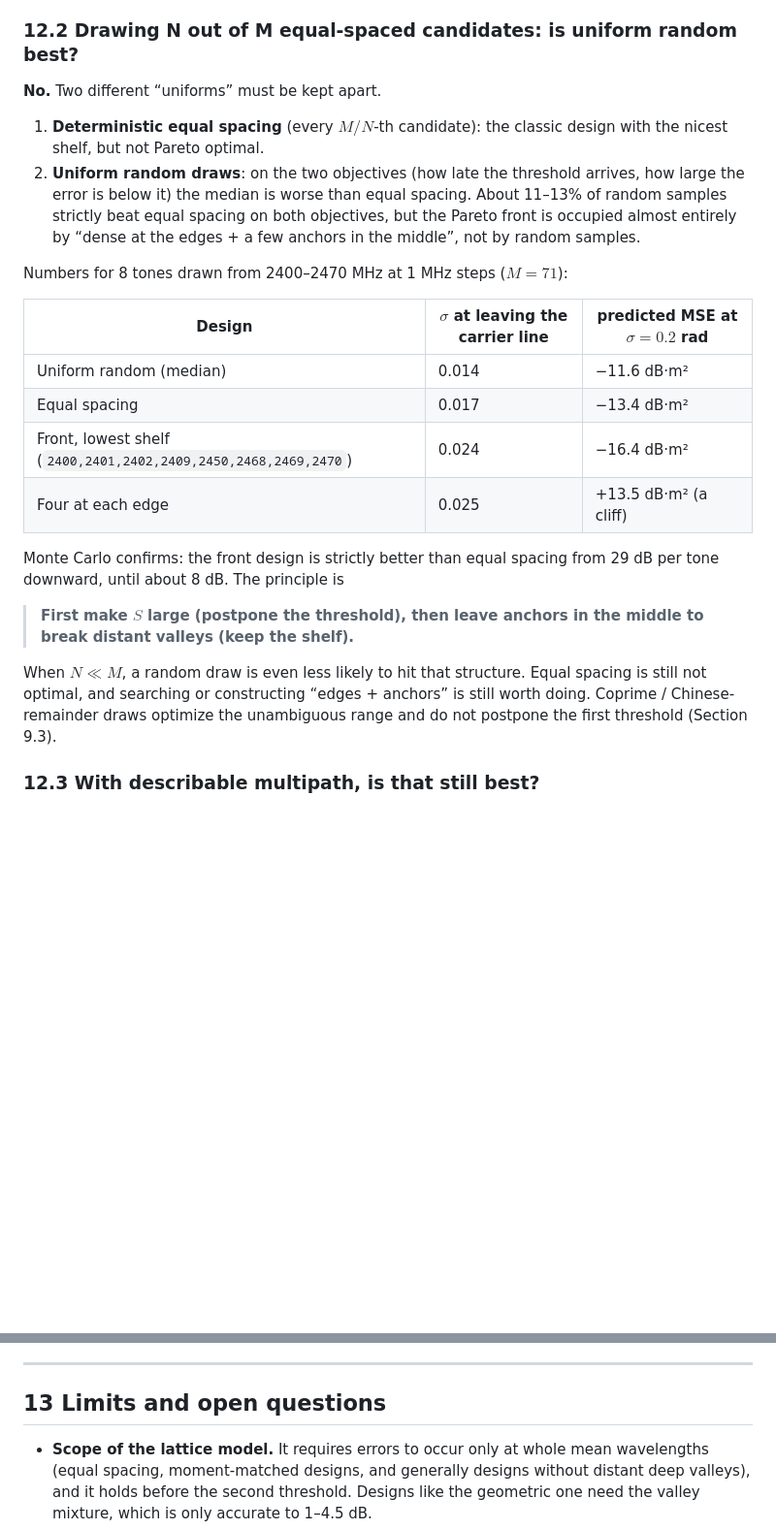
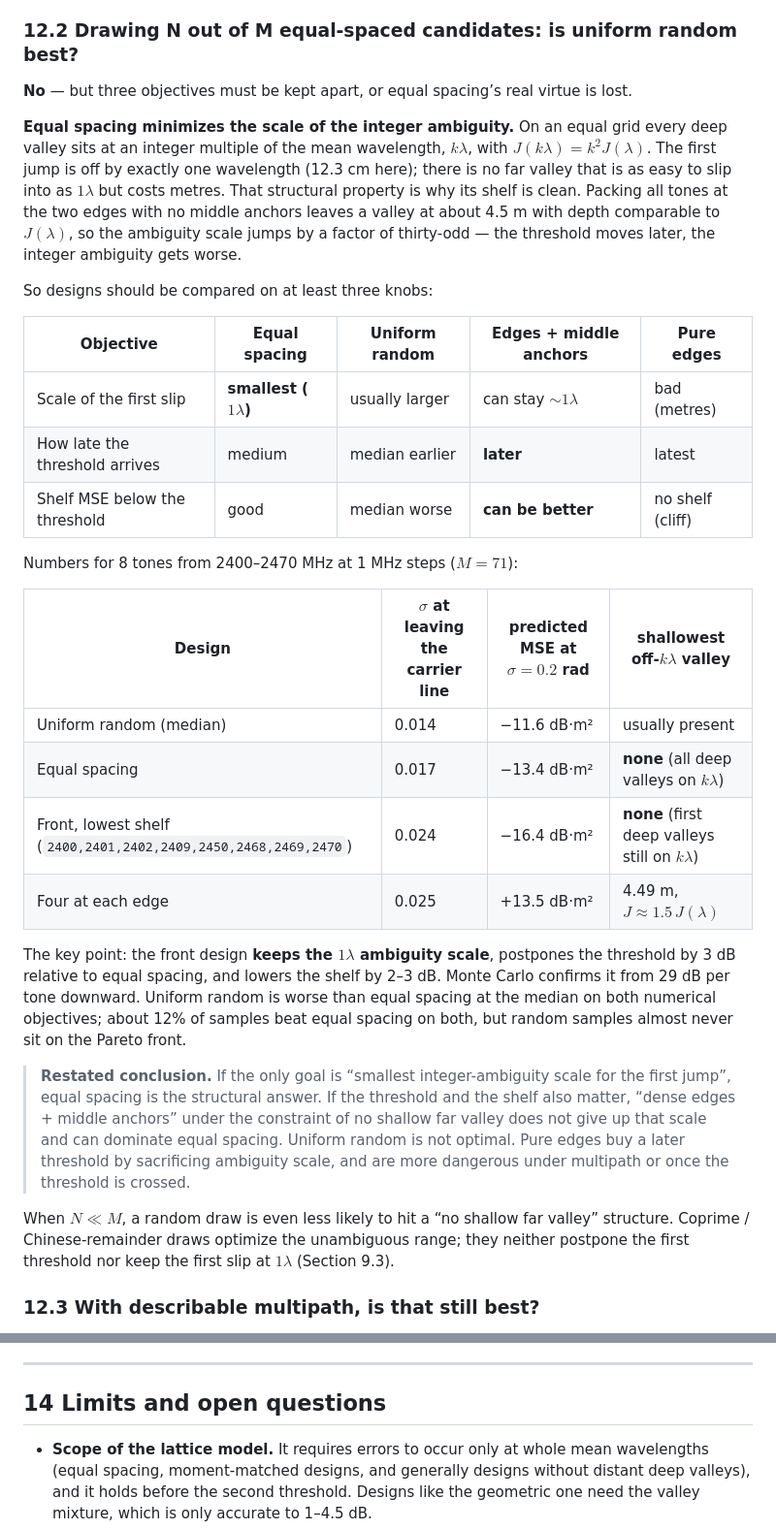
Before and after one commit to franklinzhang/multifrequency-phase-ranging, a Markdown page: article/en.md, 2 parts joined by grey strips. Shown at 97% size. GitHub-like rendering; blank space fills up the shorter version.

```diff
--- a/article/en.md
+++ b/article/en.md
@@ -364,25 +364,32 @@ Moving from 2.4 GHz to 5.8 GHz with the same 8×10 MHz raises the threshold cent
 
 ### 12.2 Drawing N out of M equal-spaced candidates: is uniform random best?
 
-**No.** Two different “uniforms” must be kept apart.
+**No** — but three objectives must be kept apart, or equal spacing’s real virtue is lost.
 
-1. **Deterministic equal spacing** (every $M/N$-th candidate): the classic design with the nicest shelf, but not Pareto optimal.
-2. **Uniform random draws**: on the two objectives (how late the threshold arrives, how large the error is below it) the median is worse than equal spacing. About 11–13% of random samples strictly beat equal spacing on both objectives, but the Pareto front is occupied almost entirely by “dense at the edges + a few anchors in the middle”, not by random samples.
+**Equal spacing minimizes the scale of the integer ambiguity.** On an equal grid every deep valley sits at an integer multiple of the mean wavelength, $k\lambda$, with $J(k\lambda) = k^2 J(\lambda)$. The first jump is off by exactly one wavelength (12.3 cm here); there is no far valley that is as easy to slip into as $1\lambda$ but costs metres. That structural property is why its shelf is clean. Packing all tones at the two edges with no middle anchors leaves a valley at about 4.5 m with depth comparable to $J(\lambda)$, so the ambiguity scale jumps by a factor of thirty-odd — the threshold moves later, the integer ambiguity gets worse.
 
-Numbers for 8 tones drawn from 2400–2470 MHz at 1 MHz steps ($M = 71$):
+So designs should be compared on at least three knobs:
 
-| Design | $\sigma$ at leaving the carrier line | predicted MSE at $\sigma = 0.2$ rad |
-| --- | --- | --- |
-| Uniform random (median) | 0.014 | −11.6 dB·m² |
-| Equal spacing | 0.017 | −13.4 dB·m² |
-| Front, lowest shelf (`2400,2401,2402,2409,2450,2468,2469,2470`) | 0.024 | −16.4 dB·m² |
-| Four at each edge | 0.025 | +13.5 dB·m² (a cliff) |
+| Objective | Equal spacing | Uniform random | Edges + middle anchors | Pure edges |
+| --- | --- | --- | --- | --- |
+| Scale of the first slip | **smallest ($1\lambda$)** | usually larger | can stay $\sim 1\lambda$ | bad (metres) |
+| How late the threshold arrives | medium | median earlier | **later** | latest |
+| Shelf MSE below the threshold | good | median worse | **can be better** | no shelf (cliff) |
 
-Monte Carlo confirms: the front design is strictly better than equal spacing from 29 dB per tone downward, until about 8 dB. The principle is
+Numbers for 8 tones from 2400–2470 MHz at 1 MHz steps ($M = 71$):
 
-> **First make $S$ large (postpone the threshold), then leave anchors in the middle to break distant valleys (keep the shelf).**
+| Design | $\sigma$ at leaving the carrier line | predicted MSE at $\sigma = 0.2$ rad | shallowest off-$k\lambda$ valley |
+| --- | --- | --- | --- |
+| Uniform random (median) | 0.014 | −11.6 dB·m² | usually present |
+| Equal spacing | 0.017 | −13.4 dB·m² | **none** (all deep valleys on $k\lambda$) |
+| Front, lowest shelf (`2400,2401,2402,2409,2450,2468,2469,2470`) | 0.024 | −16.4 dB·m² | **none** (first deep valleys still on $k\lambda$) |
+| Four at each edge | 0.025 | +13.5 dB·m² | 4.49 m, $J \approx 1.5\,J(\lambda)$ |
 
-When $N \ll M$, a random draw is even less likely to hit that structure. Equal spacing is still not optimal, and searching or constructing “edges + anchors” is still worth doing. Coprime / Chinese-remainder draws optimize the unambiguous range and do not postpone the first threshold (Section 9.3).
+The key point: the front design **keeps the $1\lambda$ ambiguity scale**, postpones the threshold by 3 dB relative to equal spacing, and lowers the shelf by 2–3 dB. Monte Carlo confirms it from 29 dB per tone downward. Uniform random is worse than equal spacing at the median on both numerical objectives; about 12% of samples beat equal spacing on both, but random samples almost never sit on the Pareto front.
+
+> **Restated conclusion.** If the only goal is “smallest integer-ambiguity scale for the first jump”, equal spacing is the structural answer. If the threshold and the shelf also matter, “dense edges + middle anchors” under the constraint of no shallow far valley does not give up that scale and can dominate equal spacing. Uniform random is not optimal. Pure edges buy a later threshold by sacrificing ambiguity scale, and are more dangerous under multipath or once the threshold is crossed.
+
+When $N \ll M$, a random draw is even less likely to hit a “no shallow far valley” structure. Coprime / Chinese-remainder draws optimize the unambiguous range; they neither postpone the first threshold nor keep the first slip at $1\lambda$ (Section 9.3).
 
 ### 12.3 With describable multipath, is that still best?
 
@@ -423,7 +430,7 @@ There is also a technical reason. The Cramér–Rao bound is useless here (it do
 
 ---
 
-## 13 Limits and open questions
+## 14 Limits and open questions
 
 - **Scope of the lattice model.** It requires errors to occur only at whole mean wavelengths (equal spacing, moment-matched designs, and generally designs without distant deep valleys), and it holds before the second threshold. Designs like the geometric one need the valley mixture, which is only accurate to 1–4.5 dB.
 - **Noise model.** We assume independent, equal-variance Gaussian phase noise on each tone. With unequal per-tone SNR (fading) the lattice formulas still hold in their weighted form (Appendix A), but we have not validated that systematically. Correlated phase noise from a shared oscillator is not considered.
```
Also changed, not shown: article/README.md (+20 -13 lines).
